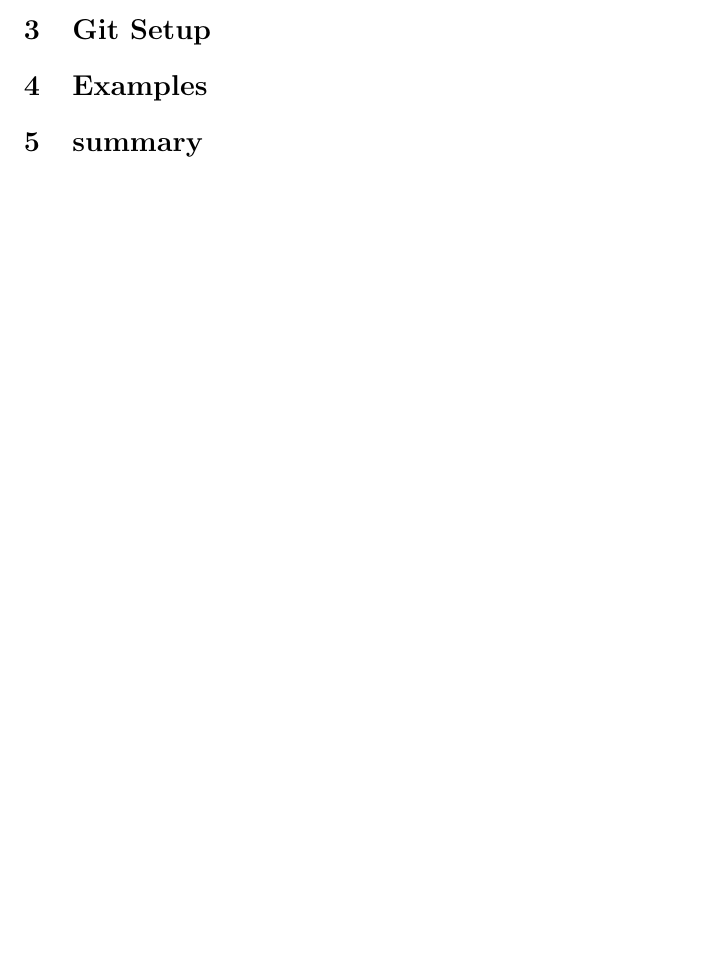
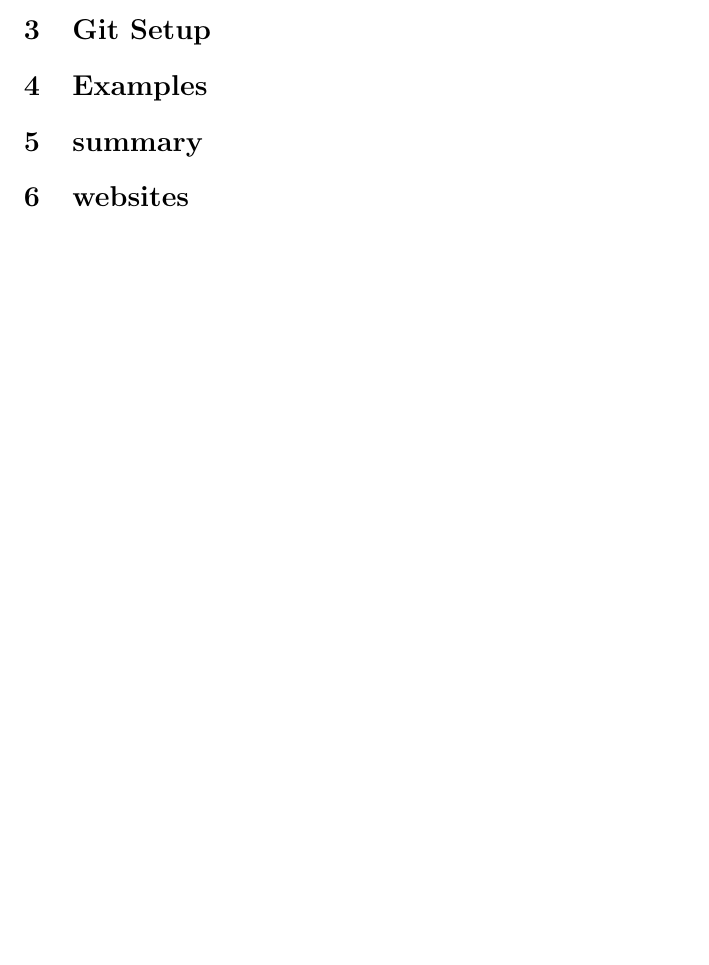
Before and after one commit to aminslg/Summer2014, a LaTeX document (tutorial.tex): part of the page, cut so that both start at the same text, the shorter picture padded with empty space. Compiled offline with pdfLaTeX.

Commit message:
websites is added

```diff
--- a/tutorial.tex
+++ b/tutorial.tex
@@ -22,7 +22,7 @@
 \section{Git Setup}
 \section{Examples}
 \section{summary}
-
+\section{websites}
 
 %\begin{figure}
 %    \centering
```
